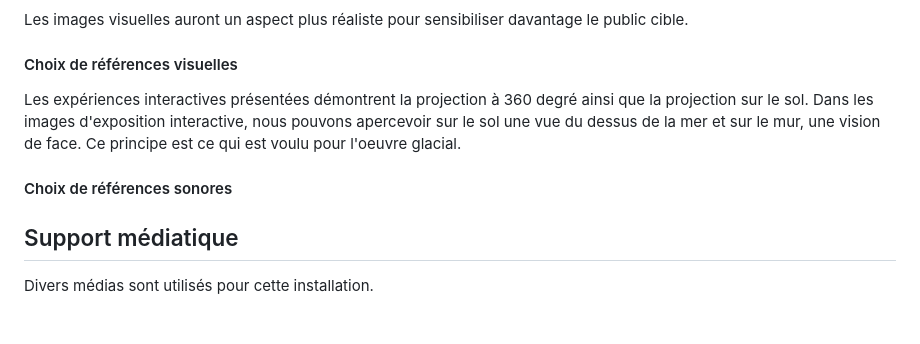
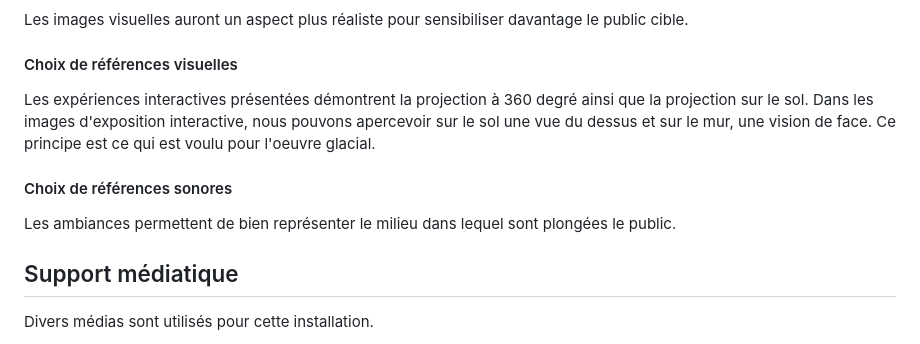
Before and after one commit to audreydandurand/docsify-scenarisation-audrey, a Markdown page: README.md, the part around the change. GitHub-like rendering.

Commit message:
Update README.md choix de references sonores

```diff
--- a/README.md
+++ b/README.md
@@ -33,9 +33,10 @@ Une palette de couleur bleuté a été choisie pour soutenir le thème de la fon
 Les images visuelles auront un aspect plus réaliste pour sensibiliser davantage le public cible.
 
 #### Choix de références visuelles
-Les expériences interactives présentées démontrent la projection à 360 degré ainsi que la projection sur le sol. Dans les images d'exposition interactive, nous pouvons apercevoir sur le sol une vue du dessus de la mer et sur le mur, une vision de face. Ce principe est ce qui est voulu pour l'oeuvre glacial.
+Les expériences interactives présentées démontrent la projection à 360 degré ainsi que la projection sur le sol. Dans les images d'exposition interactive, nous pouvons apercevoir sur le sol une vue du dessus et sur le mur, une vision de face. Ce principe est ce qui est voulu pour l'oeuvre glacial.
 
 #### Choix de références sonores
+Les ambiances permettent de bien représenter le milieu dans lequel sont plongées le public.
 
 ## Support médiatique
 Divers médias sont utilisés pour cette installation.
```
